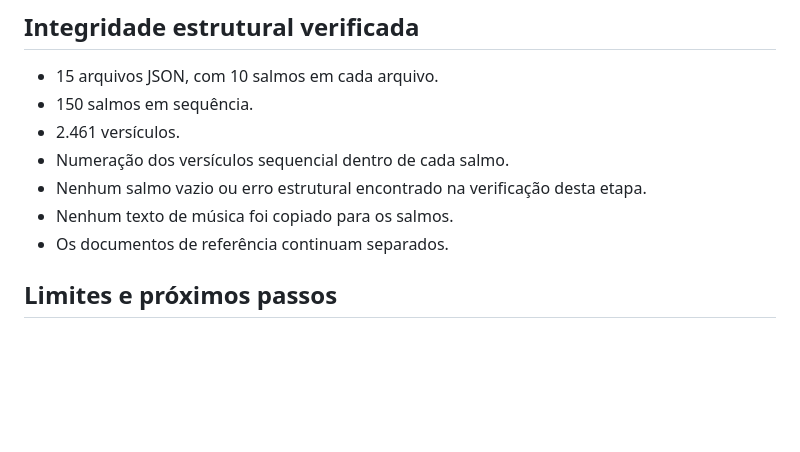
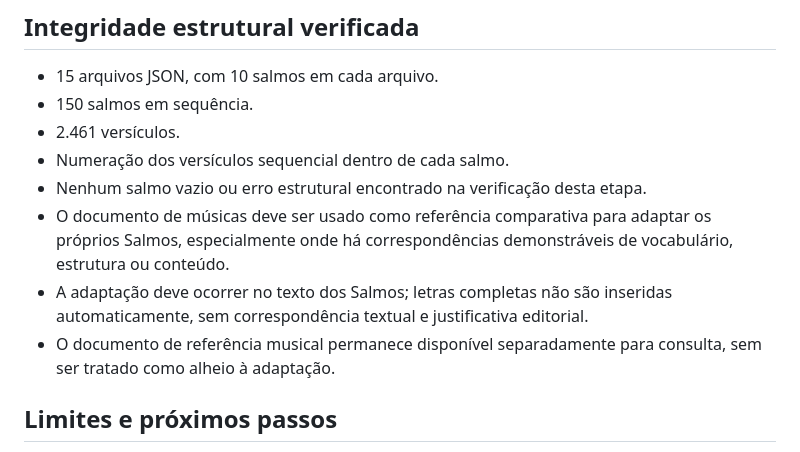
Before and after one commit to outocarlos003-lang/Salmos, a Markdown page: docs/relatorio-adaptacao-150-salmos.md, the part around the change. GitHub-like rendering; blank space fills up the shorter version.

Commit message:
Corrigir orientação sobre uso da referência musical

```diff
--- a/docs/relatorio-adaptacao-150-salmos.md
+++ b/docs/relatorio-adaptacao-150-salmos.md
@@ -45,8 +45,9 @@ As adaptações diretas de nomes divinos feitas anteriormente foram mantidas nos
 - 2.461 versículos.
 - Numeração dos versículos sequencial dentro de cada salmo.
 - Nenhum salmo vazio ou erro estrutural encontrado na verificação desta etapa.
-- Nenhum texto de música foi copiado para os salmos.
-- Os documentos de referência continuam separados.
+- O documento de músicas deve ser usado como referência comparativa para adaptar os próprios Salmos, especialmente onde há correspondências demonstráveis de vocabulário, estrutura ou conteúdo.
+- A adaptação deve ocorrer no texto dos Salmos; letras completas não são inseridas automaticamente, sem correspondência textual e justificativa editorial.
+- O documento de referência musical permanece disponível separadamente para consulta, sem ser tratado como alheio à adaptação.
 
 ## Limites e próximos passos
 
```
